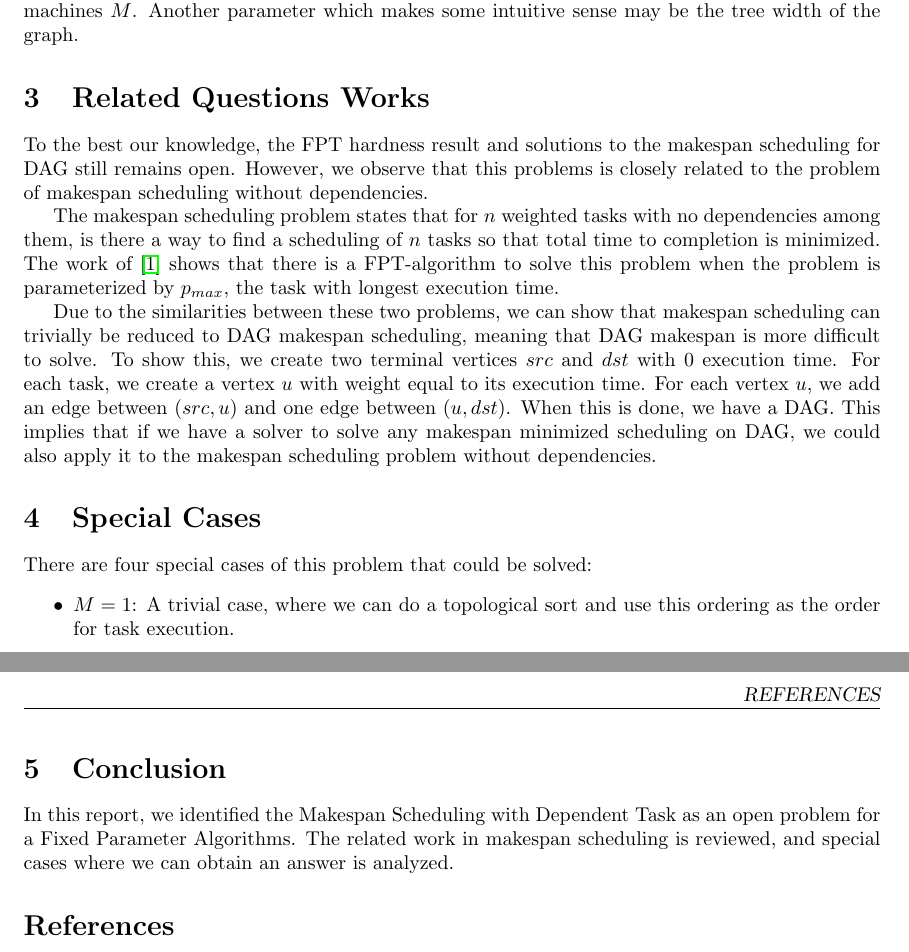
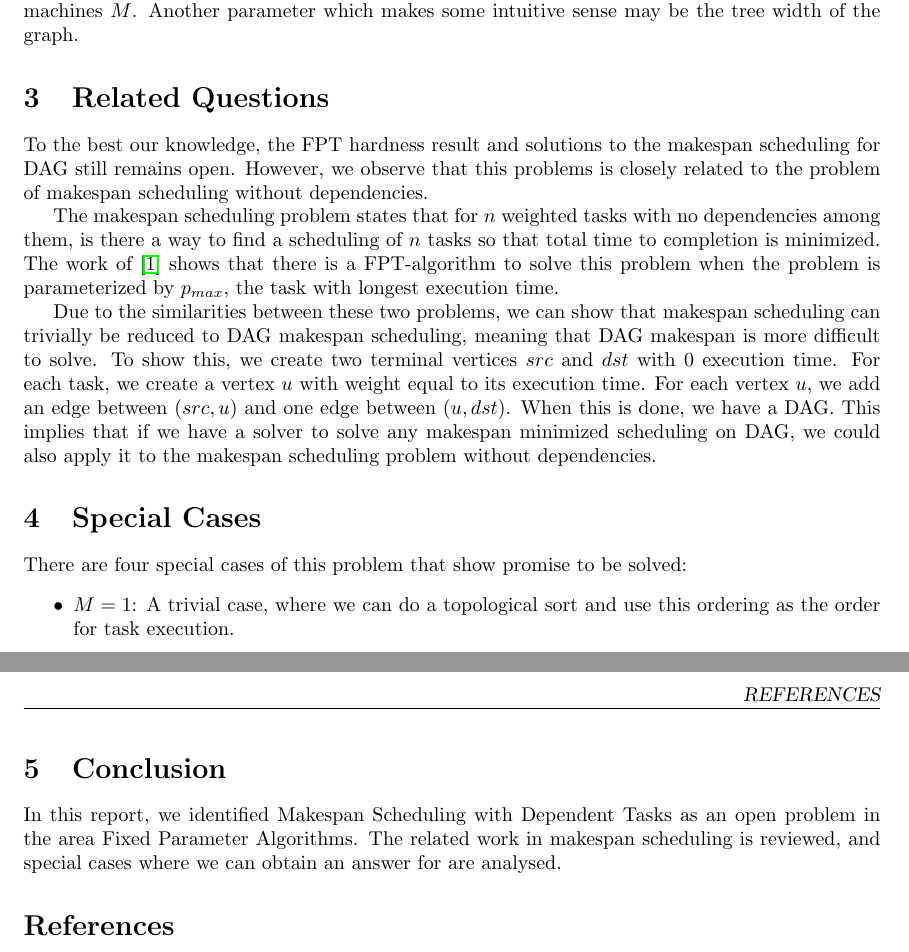
Before and after one commit to awright96/team2_project1_PAC_2017, a LaTeX paper (report/openproblem_report.tex): two parts of pages 2 and 3 of 3, joined at a grey line, cut so that both start at the same text. Compiled offline with pdfLaTeX.

Commit message:
added final compiled report

```diff
--- a/report/openproblem_report.tex
+++ b/report/openproblem_report.tex
@@ -96,7 +96,7 @@ A possible parameter for development of an FPT algorithm might be the number of
 execution machines $M$. Another parameter which makes some intuitive sense may
 be the tree width of the graph.
 
-\section{Related Questions Works}
+\section{Related Questions}
 To the best our knowledge, the FPT hardness result and solutions to the
 makespan scheduling for DAG still remains open.
 However, we observe that this problems is closely related to the problem of
@@ -121,7 +121,7 @@ scheduling on DAG, we could also apply it to the makespan scheduling problem
 without dependencies.
 
 \section{Special Cases}
-There are four special cases of this problem that could be solved:
+There are four special cases of this problem that show promise to be solved:
 \begin{itemize}
 \item $M = 1$: A trivial case, where we can do a topological sort and use this
 ordering as the order for task execution.
@@ -139,10 +139,10 @@ to this problem.
 \end{itemize}
 
 \section{Conclusion}
-In this report, we identified the Makespan Scheduling with Dependent
-Task as an open problem for a Fixed Parameter Algorithms. The related work
+In this report, we identified Makespan Scheduling with Dependent
+Tasks as an open problem in the area Fixed Parameter Algorithms. The related work
 in makespan scheduling is reviewed, and special cases where we can
-obtain an answer is analyzed.
+obtain an answer for are analysed.
 
 \bibliographystyle{unsrt}
 \bibliography{reference}
```
Also changed, not shown: report/compiled_report.pdf (added).
